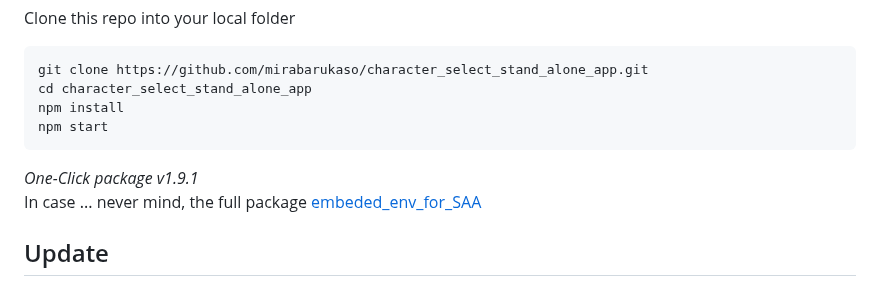
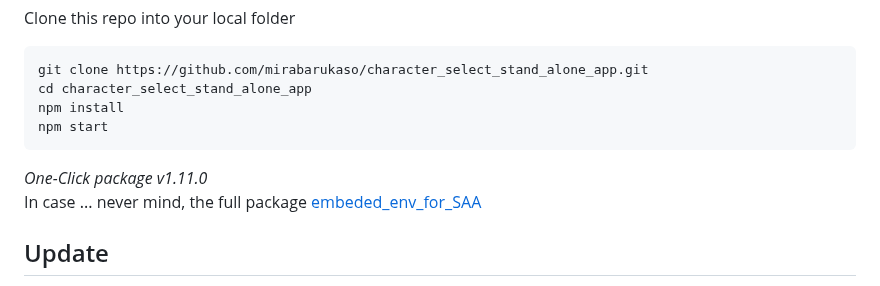
Before and after one commit to senopui/character_select_stand_alone_app, a Markdown page: README.md, the part around the change. Drawn GitHub-style.

````diff
--- a/README.md
+++ b/README.md
@@ -37,7 +37,7 @@ npm install
 npm start
 ```
 
-*One-Click package v1.9.1*
+*One-Click package v1.11.0*
 In case ... never mind, the full package [embeded_env_for_SAA](https://huggingface.co/datasets/flagrantia/character_select_stand_alone_app/resolve/main/embeded_env_for_SAA.zip)
 
 ## Update
````
